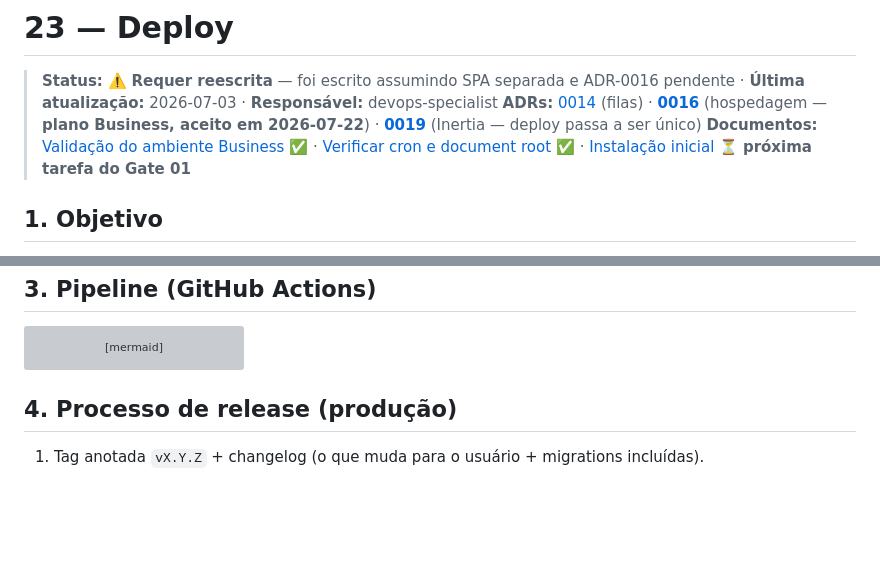
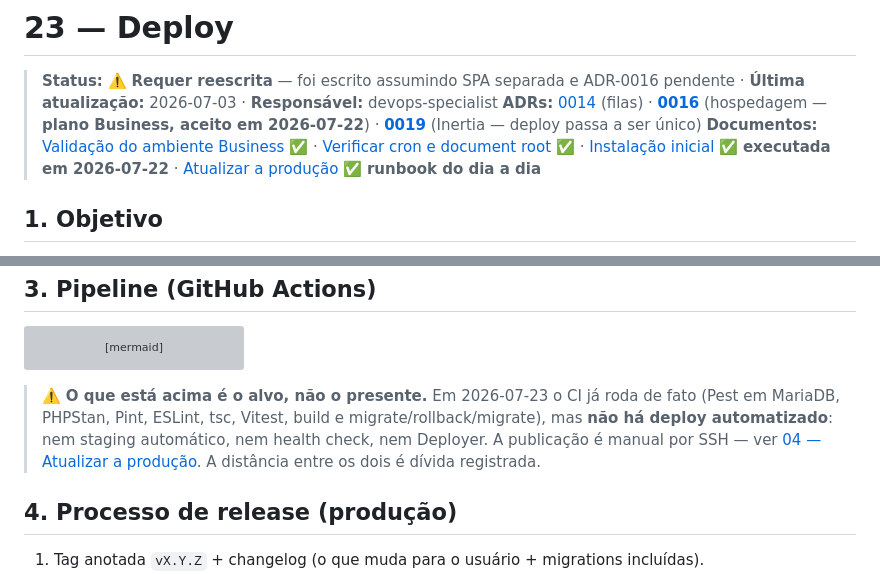
Before and after one commit to diegocarlesso/Gestao_Dona_Arteira, a Markdown page: docs/23-Deploy/README.md, 2 parts joined by grey strips. Rendered like a GitHub page; blank space fills up the shorter version; grey boxes are pictures that could not be loaded.

````diff
--- a/docs/23-Deploy/README.md
+++ b/docs/23-Deploy/README.md
@@ -2,7 +2,7 @@
 
 > **Status:** ⚠️ **Requer reescrita** — foi escrito assumindo SPA separada e ADR-0016 pendente · **Última atualização:** 2026-07-03 · **Responsável:** devops-specialist
 > **ADRs:** [0014](../27-ADR/ADR-0014-fila-database.md) (filas) · [**0016**](../27-ADR/ADR-0016-hospedagem.md) (hospedagem — **plano Business, aceito em 2026-07-22**) · [**0019**](../27-ADR/ADR-0019-inertia-substitui-spa.md) (Inertia — deploy passa a ser único)
-> **Documentos:** [Validação do ambiente Business](01-validacao-ambiente-business.md) ✅ · [Verificar cron e document root](02-verificar-cron-e-docroot.md) ✅ · [Instalação inicial](03-instalacao-inicial.md) ⏳ **próxima tarefa do Gate 01**
+> **Documentos:** [Validação do ambiente Business](01-validacao-ambiente-business.md) ✅ · [Verificar cron e document root](02-verificar-cron-e-docroot.md) ✅ · [Instalação inicial](03-instalacao-inicial.md) ✅ **executada em 2026-07-22** · [Atualizar a produção](04-atualizar-producao.md) ✅ **runbook do dia a dia**
 
 ## 1. Objetivo
 
@@ -32,6 +32,13 @@ flowchart LR
     H --> I[Smoke E2E no staging]
     I --> J[Deploy produção<br/>MANUAL por tag vX.Y.Z]
 ```
+
+> ⚠️ **O que está acima é o alvo, não o presente.** Em 2026-07-23 o CI já
+> roda de fato (Pest em MariaDB, PHPStan, Pint, ESLint, tsc, Vitest,
+> build e migrate/rollback/migrate), mas **não há deploy automatizado**:
+> nem staging automático, nem health check, nem Deployer. A publicação é
+> manual por SSH — ver [04 — Atualizar a produção](04-atualizar-producao.md).
+> A distância entre os dois é dívida registrada.
 
 ## 4. Processo de release (produção)
 
````
Also changed, not shown: docs/23-Deploy/04-atualizar-producao.md (added, +128 -0 lines).
